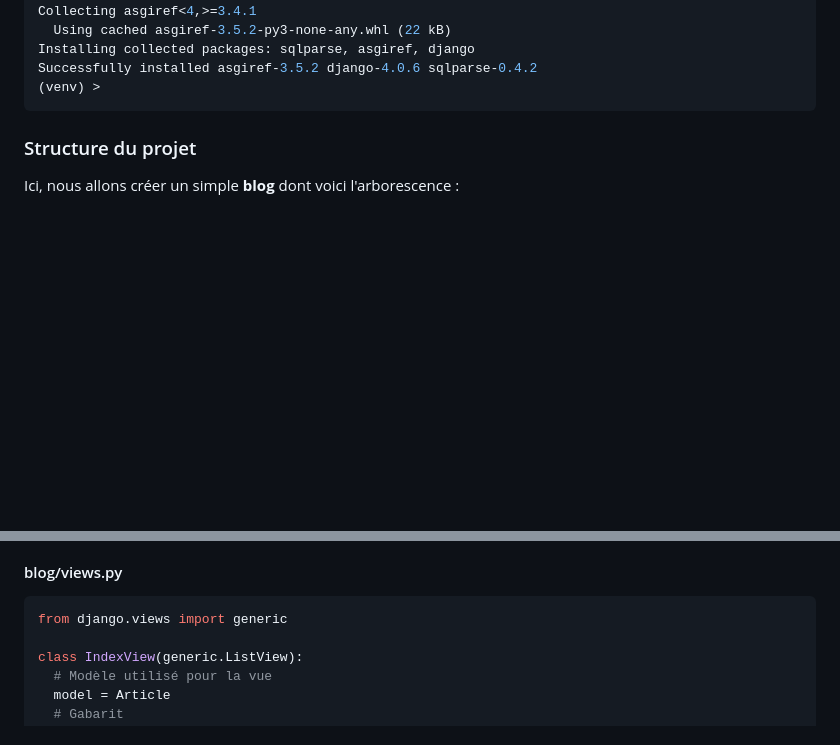
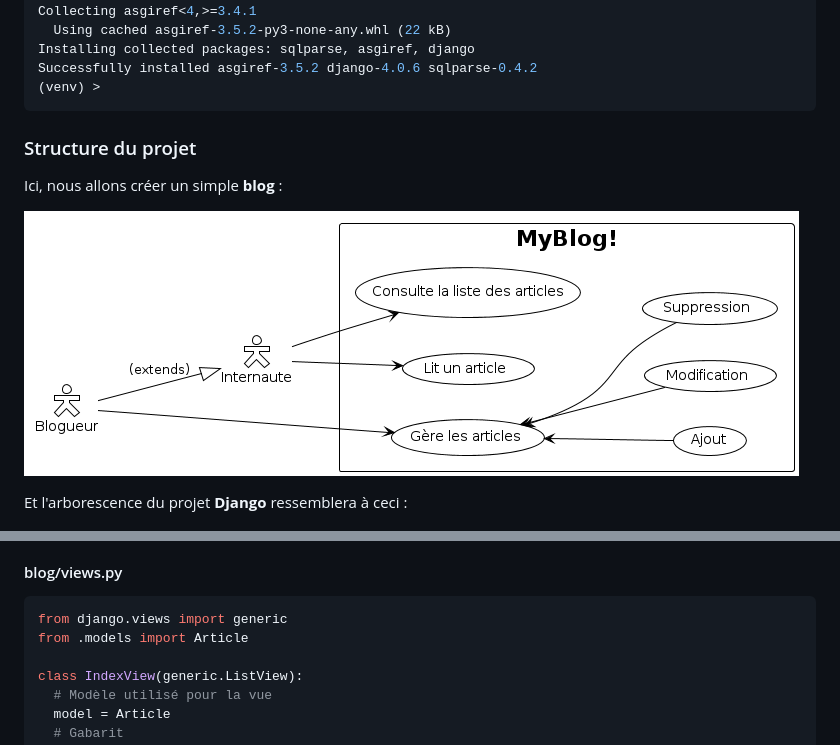
Before and after one commit to teegre/CDA22075, a Markdown page: B_keynote/article.md, 2 parts joined by grey strips. Drawn GitHub-style; pictures changed too: B_keynote/images/app.png (added); blank space fills up the shorter version.

Commit message:
added application UML

````diff
--- a/B_keynote/article.md
+++ b/B_keynote/article.md
@@ -74,7 +74,11 @@ Successfully installed asgiref-3.5.2 django-4.0.6 sqlparse-0.4.2
 
 ### Structure du projet
 
-Ici, nous allons créer un simple **blog** dont voici l'arborescence :
+Ici, nous allons créer un simple **blog** :
+
+![uml](images/app.png)
+
+Et l'arborescence du projet **Django** ressemblera à ceci :
 
 ![tree](images/project_structure.png)
 
@@ -152,6 +156,7 @@ Maintenant que notre modèle est défini, créons notre **vue** qui se chargera
 
 ```python
 from django.views import generic
+from .models import Article
 
 class IndexView(generic.ListView):
   # Modèle utilisé pour la vue
````
Also changed, not shown: other parts of B_keynote/article.md (+1 -1 lines), 1 other file.
